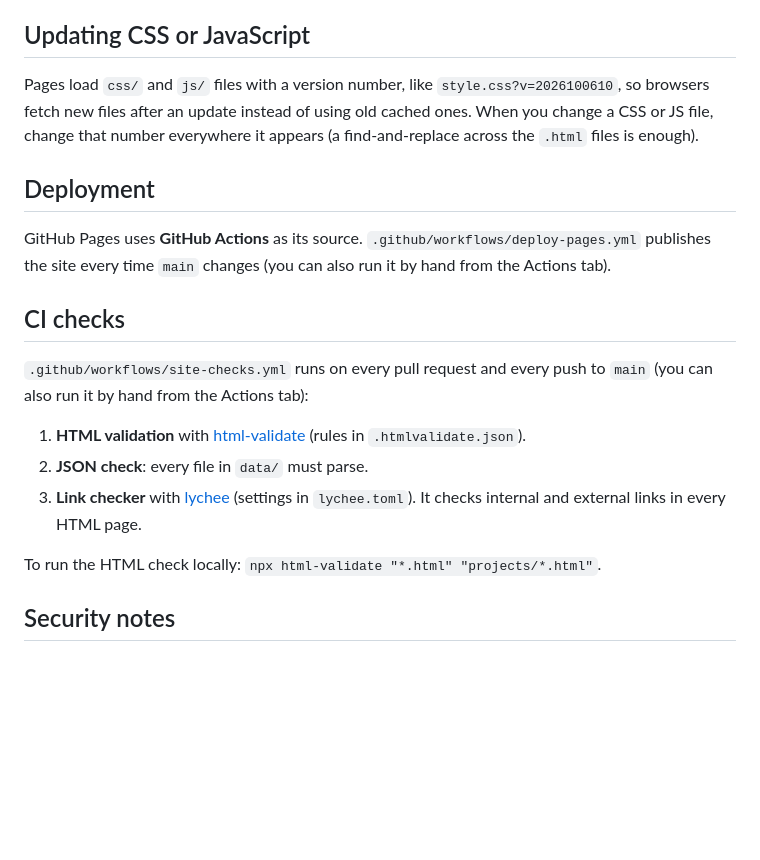
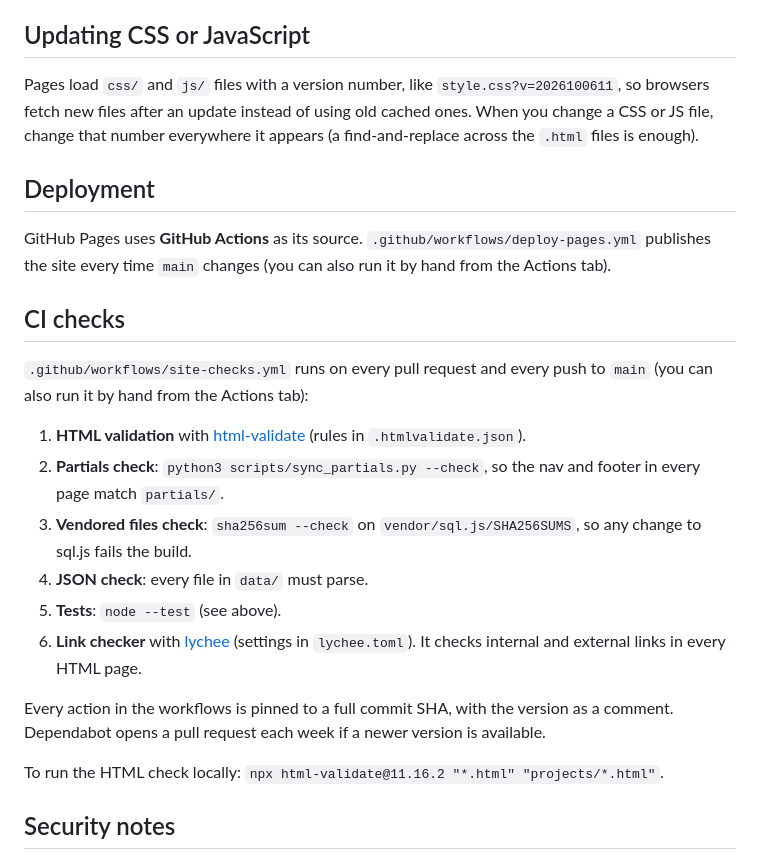
Before and after one commit to yize-c/yize-c.github.io, a Markdown page: README.md, the part around one of its changes. Drawn GitHub-style; blank space fills up the shorter version.

```diff
--- a/README.md
+++ b/README.md
@@ -102,7 +150,7 @@ After adding ids, also add them to `data/my-progress.json` (optional, since miss
 
 ## Updating CSS or JavaScript
 
-Pages load `css/` and `js/` files with a version number, like `style.css?v=2026100610`, so browsers fetch new files after an update instead of using old cached ones. When you change a CSS or JS file, change that number everywhere it appears (a find-and-replace across the `.html` files is enough).
+Pages load `css/` and `js/` files with a version number, like `style.css?v=2026100611`, so browsers fetch new files after an update instead of using old cached ones. When you change a CSS or JS file, change that number everywhere it appears (a find-and-replace across the `.html` files is enough).
 
 ## Deployment
 
@@ -113,10 +161,16 @@ GitHub Pages uses **GitHub Actions** as its source. `.github/workflows/deploy-pa
 `.github/workflows/site-checks.yml` runs on every pull request and every push to `main` (you can also run it by hand from the Actions tab):
 
 1. **HTML validation** with [html-validate](https://html-validate.org/) (rules in `.htmlvalidate.json`).
-2. **JSON check**: every file in `data/` must parse.
-3. **Link checker** with [lychee](https://lychee.cli.rs/) (settings in `lychee.toml`). It checks internal and external links in every HTML page.
+2. **Partials check**: `python3 scripts/sync_partials.py --check`, so the nav and footer in every page match `partials/`.
+3. **Vendored files check**: `sha256sum --check` on `vendor/sql.js/SHA256SUMS`, so any change to sql.js fails the build.
+4. **JSON check**: every file in `data/` must parse.
+5. **Tests**: `node --test` (see above).
+6. **Link checker** with [lychee](https://lychee.cli.rs/) (settings in `lychee.toml`). It checks internal and external links in every HTML page.
 
-To run the HTML check locally: `npx html-validate "*.html" "projects/*.html"`.
+Every action in the workflows is pinned to a full commit SHA, with the version as a comment.
+Dependabot opens a pull request each week if a newer version is available.
+
+To run the HTML check locally: `npx html-validate@11.16.2 "*.html" "projects/*.html"`.
 
 ## Security notes
 
```
Also changed, not shown: other parts of README.md (+58 -10 lines).
